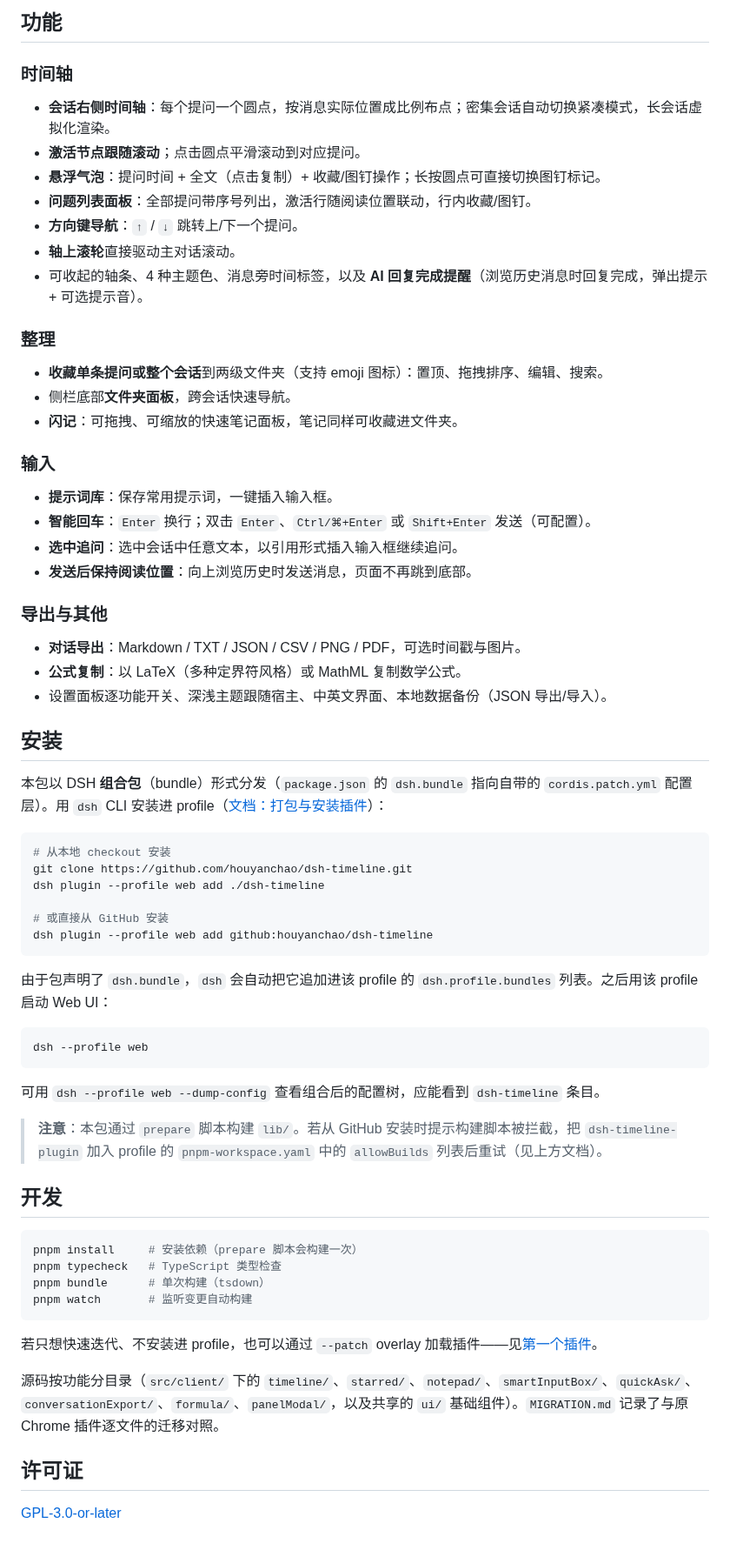
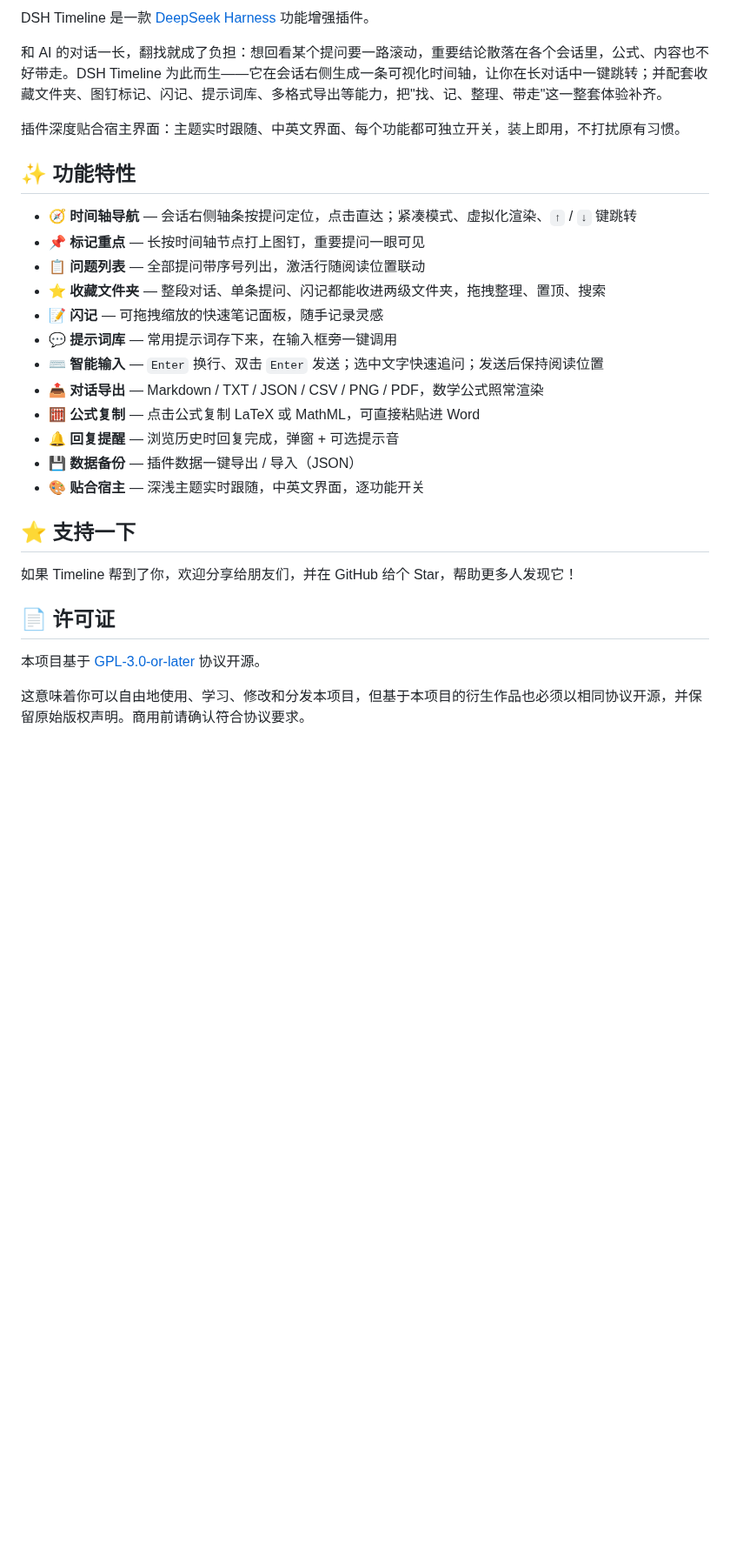
Before and after one commit to houyanchao/dsh-timeline, a Markdown page: README.md, the part around one of its changes. Shown at 87% size. Drawn GitHub-style; blank space fills up the shorter version.

````diff
--- a/README.md
+++ b/README.md
@@ -11,67 +21,31 @@
 
-## 功能
+DSH Timeline 是一款 [DeepSeek Harness](https://deepseek-harness.github.io/deepseek-harness/) 功能增强插件。
 
-### 时间轴
-- **会话右侧时间轴**：每个提问一个圆点，按消息实际位置成比例布点；密集会话自动切换紧凑模式，长会话虚拟化渲染。
-- **激活节点跟随滚动**；点击圆点平滑滚动到对应提问。
-- **悬浮气泡**：提问时间 + 全文（点击复制）+ 收藏/图钉操作；长按圆点可直接切换图钉标记。
-- **问题列表面板**：全部提问带序号列出，激活行随阅读位置联动，行内收藏/图钉。
-- **方向键导航**：`↑` / `↓` 跳转上/下一个提问。
-- **轴上滚轮**直接驱动主对话滚动。
-- 可收起的轴条、4 种主题色、消息旁时间标签，以及 **AI 回复完成提醒**（浏览历史消息时回复完成，弹出提示 + 可选提示音）。
+和 AI 的对话一长，翻找就成了负担：想回看某个提问要一路滚动，重要结论散落在各个会话里，公式、内容也不好带走。DSH Timeline 为此而生——它在会话右侧生成一条可视化时间轴，让你在长对话中一键跳转；并配套收藏文件夹、图钉标记、闪记、提示词库、多格式导出等能力，把"找、记、整理、带走"这一整套体验补齐。
 
-### 整理
-- **收藏单条提问或整个会话**到两级文件夹（支持 emoji 图标）：置顶、拖拽排序、编辑、搜索。
-- 侧栏底部**文件夹面板**，跨会话快速导航。
-- **闪记**：可拖拽、可缩放的快速笔记面板，笔记同样可收藏进文件夹。
+插件深度贴合宿主界面：主题实时跟随、中英文界面、每个功能都可独立开关，装上即用，不打扰原有习惯。
 
-### 输入
-- **提示词库**：保存常用提示词，一键插入输入框。
-- **智能回车**：`Enter` 换行；双击 `Enter`、`Ctrl/⌘+Enter` 或 `Shift+Enter` 发送（可配置）。
-- **选中追问**：选中会话中任意文本，以引用形式插入输入框继续追问。
-- **发送后保持阅读位置**：向上浏览历史时发送消息，页面不再跳到底部。
+## ✨ 功能特性
 
-### 导出与其他
-- **对话导出**：Markdown / TXT / JSON / CSV / PNG / PDF，可选时间戳与图片。
-- **公式复制**：以 LaTeX（多种定界符风格）或 MathML 复制数学公式。
-- 设置面板逐功能开关、深浅主题跟随宿主、中英文界面、本地数据备份（JSON 导出/导入）。
+- 🧭 **时间轴导航** — 会话右侧轴条按提问定位，点击直达；紧凑模式、虚拟化渲染、`↑` / `↓` 键跳转
+- 📌 **标记重点** — 长按时间轴节点打上图钉，重要提问一眼可见
+- 📋 **问题列表** — 全部提问带序号列出，激活行随阅读位置联动
+- ⭐ **收藏文件夹** — 整段对话、单条提问、闪记都能收进两级文件夹，拖拽整理、置顶、搜索
+- 📝 **闪记** — 可拖拽缩放的快速笔记面板，随手记录灵感
+- 💬 **提示词库** — 常用提示词存下来，在输入框旁一键调用
+- ⌨️ **智能输入** — `Enter` 换行、双击 `Enter` 发送；选中文字快速追问；发送后保持阅读位置
+- 📤 **对话导出** — Markdown / TXT / JSON / CSV / PNG / PDF，数学公式照常渲染
+- 🧮 **公式复制** — 点击公式复制 LaTeX 或 MathML，可直接粘贴进 Word
+- 🔔 **回复提醒** — 浏览历史时回复完成，弹窗 + 可选提示音
+- 💾 **数据备份** — 插件数据一键导出 / 导入（JSON）
+- 🎨 **贴合宿主** — 深浅主题实时跟随，中英文界面，逐功能开关
 
-## 安装
+## ⭐ 支持一下
 
-本包以 DSH **组合包**（bundle）形式分发（`package.json` 的 `dsh.bundle` 指向自带的 `cordis.patch.yml` 配置层）。用 `dsh` CLI 安装进 profile（[文档：打包与安装插件](https://deepseek-harness.github.io/deepseek-harness/develop/basic/publish)）：
+如果 Timeline 帮到了你，欢迎分享给朋友们，并在 GitHub 给个 Star，帮助更多人发现它！
 
-```bash
-# 从本地 checkout 安装
-git clone https://github.com/houyanchao/dsh-timeline.git
-dsh plugin --profile web add ./dsh-timeline
+## 📄 许可证
 
-# 或直接从 GitHub 安装
-dsh plugin --profile web add github:houyanchao/dsh-timeline
-```
+本项目基于 [GPL-3.0-or-later](./LICENSE) 协议开源。
 
-由于包声明了 `dsh.bundle`，`dsh` 会自动把它追加进该 profile 的 `dsh.profile.bundles` 列表。之后用该 profile 启动 Web UI：
-
-```bash
-dsh --profile web
-```
-
-可用 `dsh --profile web --dump-config` 查看组合后的配置树，应能看到 `dsh-timeline` 条目。
-
-> **注意**：本包通过 `prepare` 脚本构建 `lib/`。若从 GitHub 安装时提示构建脚本被拦截，把 `dsh-timeline-plugin` 加入 profile 的 `pnpm-workspace.yaml` 中的 `allowBuilds` 列表后重试（见上方文档）。
-
-## 开发
-
-```bash
-pnpm install     # 安装依赖（prepare 脚本会构建一次）
-pnpm typecheck   # TypeScript 类型检查
-pnpm bundle      # 单次构建（tsdown）
-pnpm watch       # 监听变更自动构建
-```
-
-若只想快速迭代、不安装进 profile，也可以通过 `--patch` overlay 加载插件——见[第一个插件](https://deepseek-harness.github.io/deepseek-harness/develop/basic/)。
-
-源码按功能分目录（`src/client/` 下的 `timeline/`、`starred/`、`notepad/`、`smartInputBox/`、`quickAsk/`、`conversationExport/`、`formula/`、`panelModal/`，以及共享的 `ui/` 基础组件）。`MIGRATION.md` 记录了与原 Chrome 插件逐文件的迁移对照。
-
-## 许可证
-
-[GPL-3.0-or-later](./LICENSE)
+这意味着你可以自由地使用、学习、修改和分发本项目，但基于本项目的衍生作品也必须以相同协议开源，并保留原始版权声明。商用前请确认符合协议要求。
````
Also changed, not shown: other parts of README.md (+14 -4 lines), MIGRATION.md (deleted, +0 -163 lines), README.en.md (+35 -61 lines), docs/intro.png (added), 5 other files.
